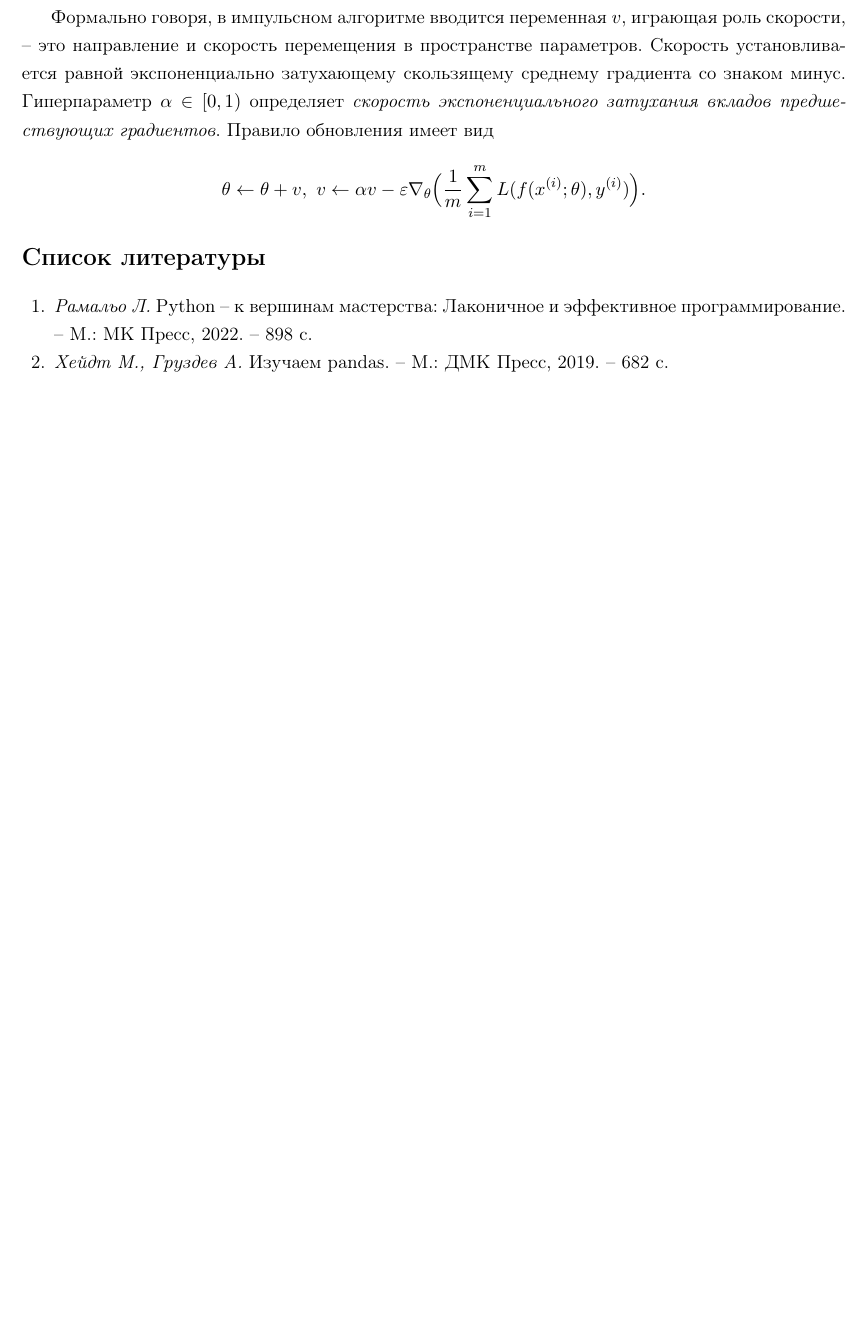
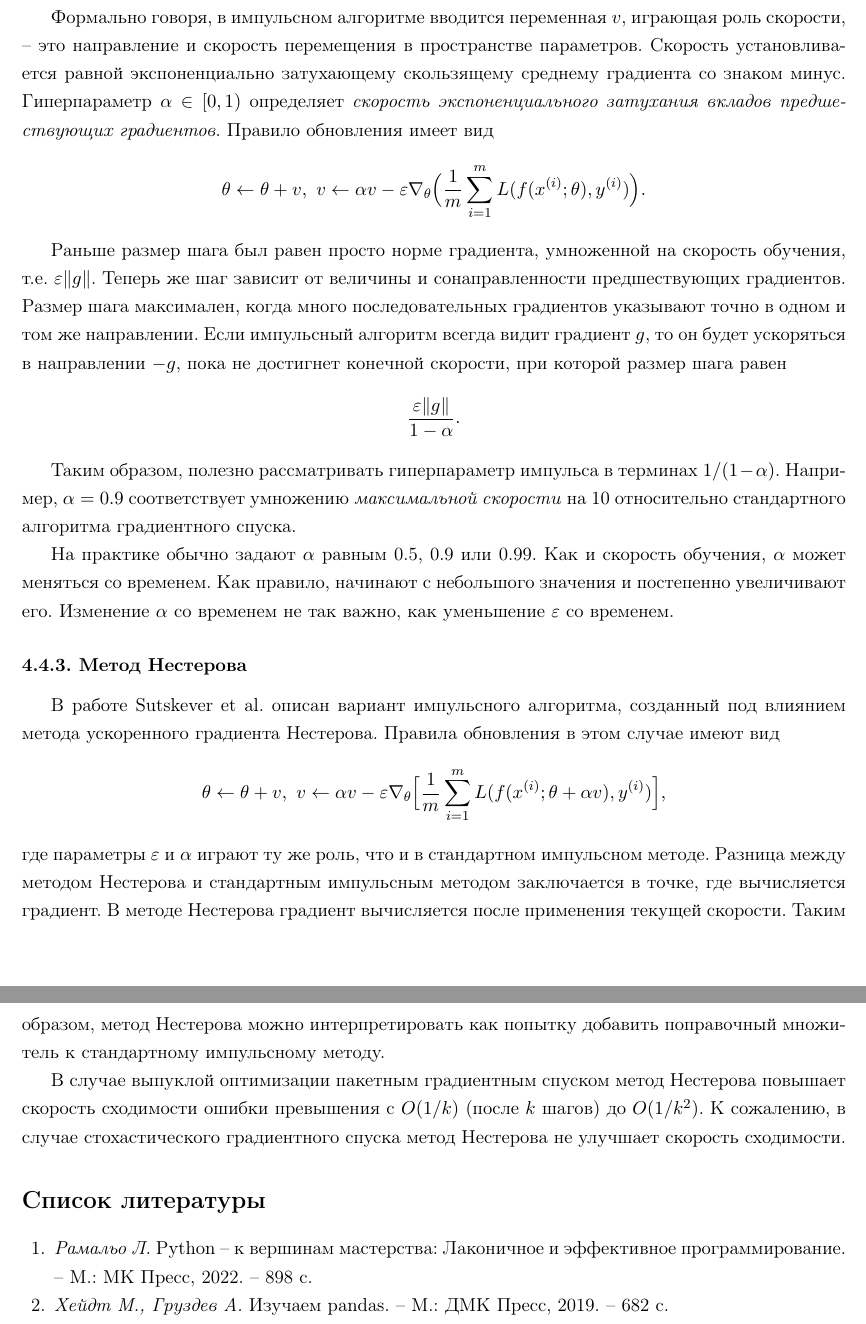
Before and after one commit to LeorFinkelberg/Summary_DeepLearning_Goodfellow, a LaTeX document (summary_deep_learning_goodfellow.tex): part of page 24 of 24 before the commit and two parts of pages 24 and 25 of 25 after it, the two joined at a grey line, cut so that both start at the same text, the shorter picture padded with empty space. Compiled offline with pdfLaTeX.

Commit message:
chore: add notes about Nesterov method

```diff
--- a/summary_deep_learning_goodfellow.tex
+++ b/summary_deep_learning_goodfellow.tex
@@ -724,6 +724,24 @@ NB: Для очень больших наборов данных регуляр
 	\theta \leftarrow \theta +v, \ v \leftarrow \alpha v - \varepsilon \nabla_\theta \Big( \dfrac{1}{m} \sum_{i=1}^m L(f(x^{(i)}; \theta), y^{(i)}) \Big).
 \end{align*}
 
+Раньше размер шага был равен просто норме градиента, умноженной на скорость обучения, т.е. $ \varepsilon \| g \| $. Теперь же шаг зависит от величины и сонаправленности предшествующих градиентов. Размер шага максимален, когда много последовательных градиентов указывают точно в одном и том же направлении. Если импульсный алгоритм всегда видит градиент $ g $, то он будет ускоряться в направлении $ -g $, пока не достигнет конечной скорости, при которой размер шага равен
+\begin{align*}
+	\dfrac{\varepsilon \| g \|}{1 - \alpha}.
+\end{align*}
+
+Таким образом, полезно рассматривать гиперпараметр импульса в терминах $ 1 / (1 - \alpha) $. Например, $ \alpha = 0.9 $ соответствует умножению \emph{максимальной скорости} на 10 относительно стандартного алгоритма градиентного спуска.
+
+На практике обычно задают $ \alpha $ равным 0.5, 0.9 или 0.99. Как и скорость обучения, $ \alpha $ может меняться со временем. Как правило, начинают с небольшого значения и постепенно увеличивают его. Изменение $ \alpha $ со временем не так важно, как уменьшение $ \varepsilon $ со временем.
+
+\subsubsection{Метод Нестерова}
+
+В работе Sutskever et al. описан вариант импульсного алгоритма, созданный под влиянием метода ускоренного градиента Нестерова. Правила обновления в этом случае имеют вид
+\begin{align*}
+	\theta \leftarrow \theta + v, \ v \leftarrow \alpha v - \varepsilon \nabla_{\theta} \Big[ \dfrac{1}{m} \sum_{i=1}^{m} L(f(x^{(i)}; \theta +\alpha v), y^{(i)}) \Big],
+\end{align*}
+где параметры $ \varepsilon $ и $ \alpha $ играют ту же роль, что и в стандартном импульсном методе. Разница между методом Нестерова и стандартным импульсным методом заключается в точке, где вычисляется градиент. В методе Нестерова градиент вычисляется после применения текущей скорости. Таким образом, метод Нестерова можно интерпретировать как попытку добавить поправочный множитель к стандартному импульсному методу.
+
+В случае выпуклой оптимизации пакетным градиентным спуском метод Нестерова повышает скорость сходимости ошибки превышения с $ O(1/k) $ (после $ k $ шагов) до $ O(1 / k^2) $. К сожалению, в случае стохастического градиентного спуска метод Нестерова не улучшает скорость сходимости.
 
 
 
```
Also changed, not shown: summary_deep_learning_goodfellow.pdf.
